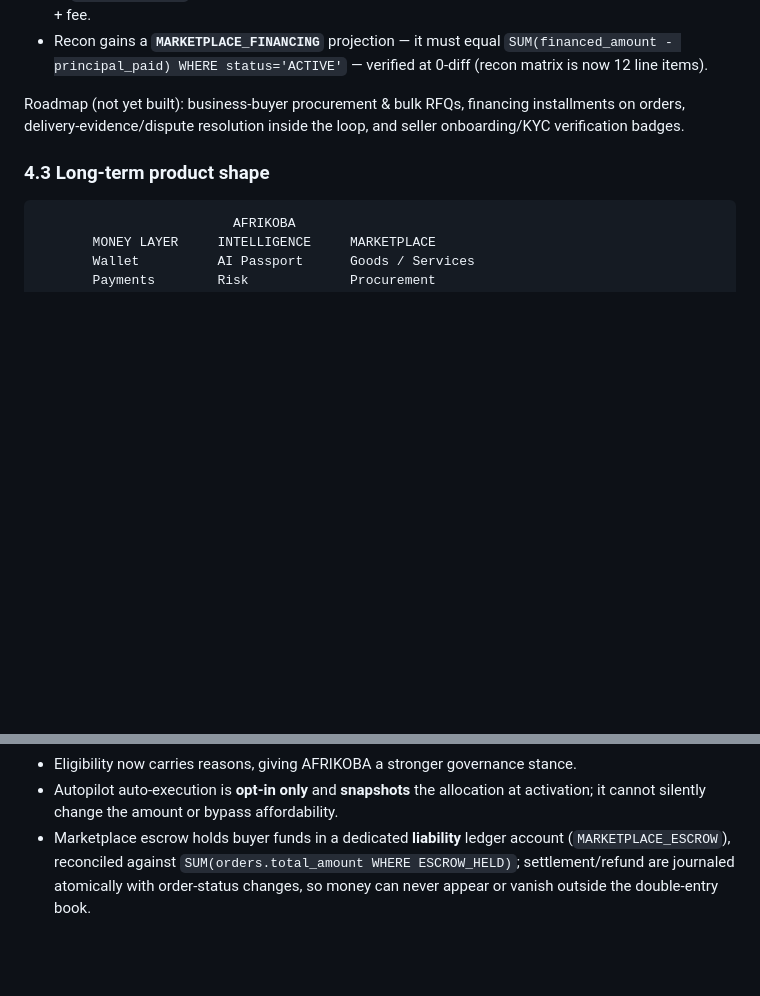
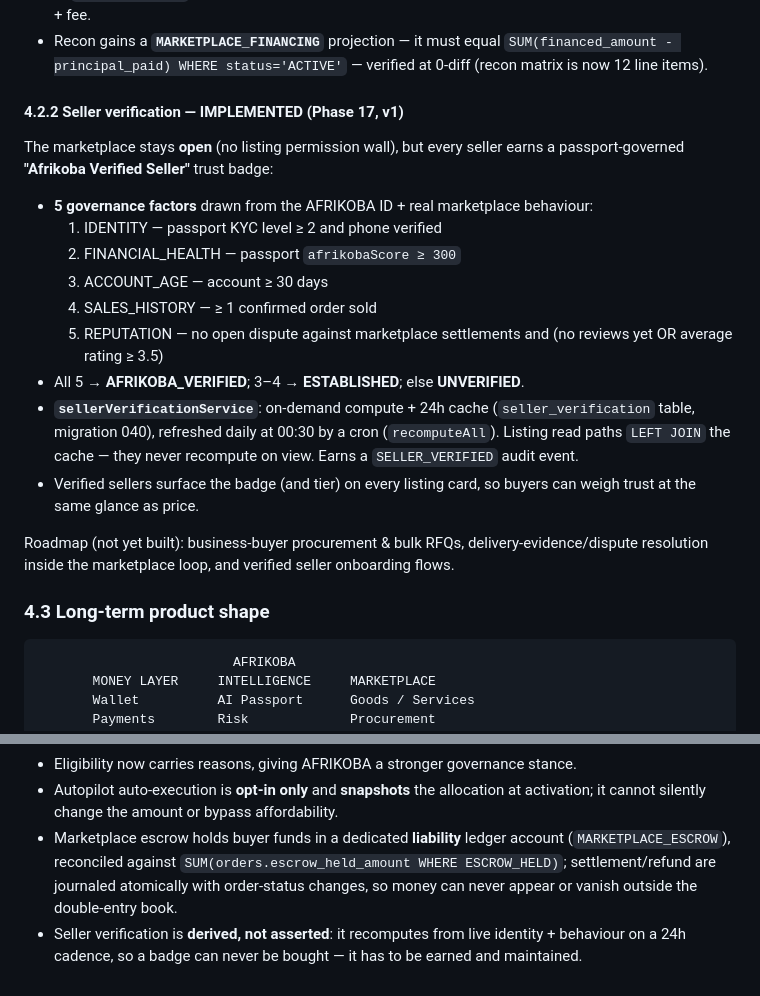
Before and after one commit to KIGOMA-CONNECT/Afrikoba-Global, a Markdown page: docs/PASSPORT_DESIGN.md, 2 parts joined by grey strips. Drawn GitHub-style; blank space fills up the shorter version.

Commit message:
docs(passport): document Phase 17 seller verification + fix escrow projection note

````diff
--- a/docs/PASSPORT_DESIGN.md
+++ b/docs/PASSPORT_DESIGN.md
@@ -206,9 +206,30 @@ loop is wired, built on the hardened ledger rather than replacing it:
   `SUM(financed_amount - principal_paid) WHERE status='ACTIVE'` — verified at
   0-diff (recon matrix is now 12 line items).
 
-Roadmap (not yet built): business-buyer procurement & bulk RFQs, financing
-installments on orders, delivery-evidence/dispute resolution inside the loop,
-and seller onboarding/KYC verification badges.
+#### 4.2.2 Seller verification — IMPLEMENTED (Phase 17, v1)
+
+The marketplace stays **open** (no listing permission wall), but every seller
+earns a passport-governed **"Afrikoba Verified Seller"** trust badge:
+
+- **5 governance factors** drawn from the AFRIKOBA ID + real marketplace
+  behaviour:
+  1. IDENTITY — passport KYC level ≥ 2 and phone verified
+  2. FINANCIAL_HEALTH — passport `afrikobaScore ≥ 300`
+  3. ACCOUNT_AGE — account ≥ 30 days
+  4. SALES_HISTORY — ≥ 1 confirmed order sold
+  5. REPUTATION — no open dispute against marketplace settlements and
+     (no reviews yet OR average rating ≥ 3.5)
+- All 5 → **AFRIKOBA_VERIFIED**; 3–4 → **ESTABLISHED**; else **UNVERIFIED**.
+- **`sellerVerificationService`**: on-demand compute + 24h cache
+  (`seller_verification` table, migration 040), refreshed daily at 00:30 by a
+  cron (`recomputeAll`). Listing read paths `LEFT JOIN` the cache — they never
+  recompute on view. Earns a `SELLER_VERIFIED` audit event.
+- Verified sellers surface the badge (and tier) on every listing card, so
+  buyers can weigh trust at the same glance as price.
+
+Roadmap (not yet built): business-buyer procurement & bulk RFQs,
+delivery-evidence/dispute resolution inside the marketplace loop, and verified
+seller onboarding flows.
 
 ### 4.3 Long-term product shape
 ```
@@ -240,6 +261,9 @@ and seller onboarding/KYC verification badges.
 - Autopilot auto-execution is **opt-in only** and **snapshots** the allocation at
   activation; it cannot silently change the amount or bypass affordability.
 - Marketplace escrow holds buyer funds in a dedicated **liability** ledger account
-  (`MARKETPLACE_ESCROW`), reconciled against `SUM(orders.total_amount WHERE
+  (`MARKETPLACE_ESCROW`), reconciled against `SUM(orders.escrow_held_amount WHERE
   ESCROW_HELD)`; settlement/refund are journaled atomically with order-status
   changes, so money can never appear or vanish outside the double-entry book.
+- Seller verification is **derived, not asserted**: it recomputes from live
+  identity + behaviour on a 24h cadence, so a badge can never be bought — it has
+  to be earned and maintained.
````
